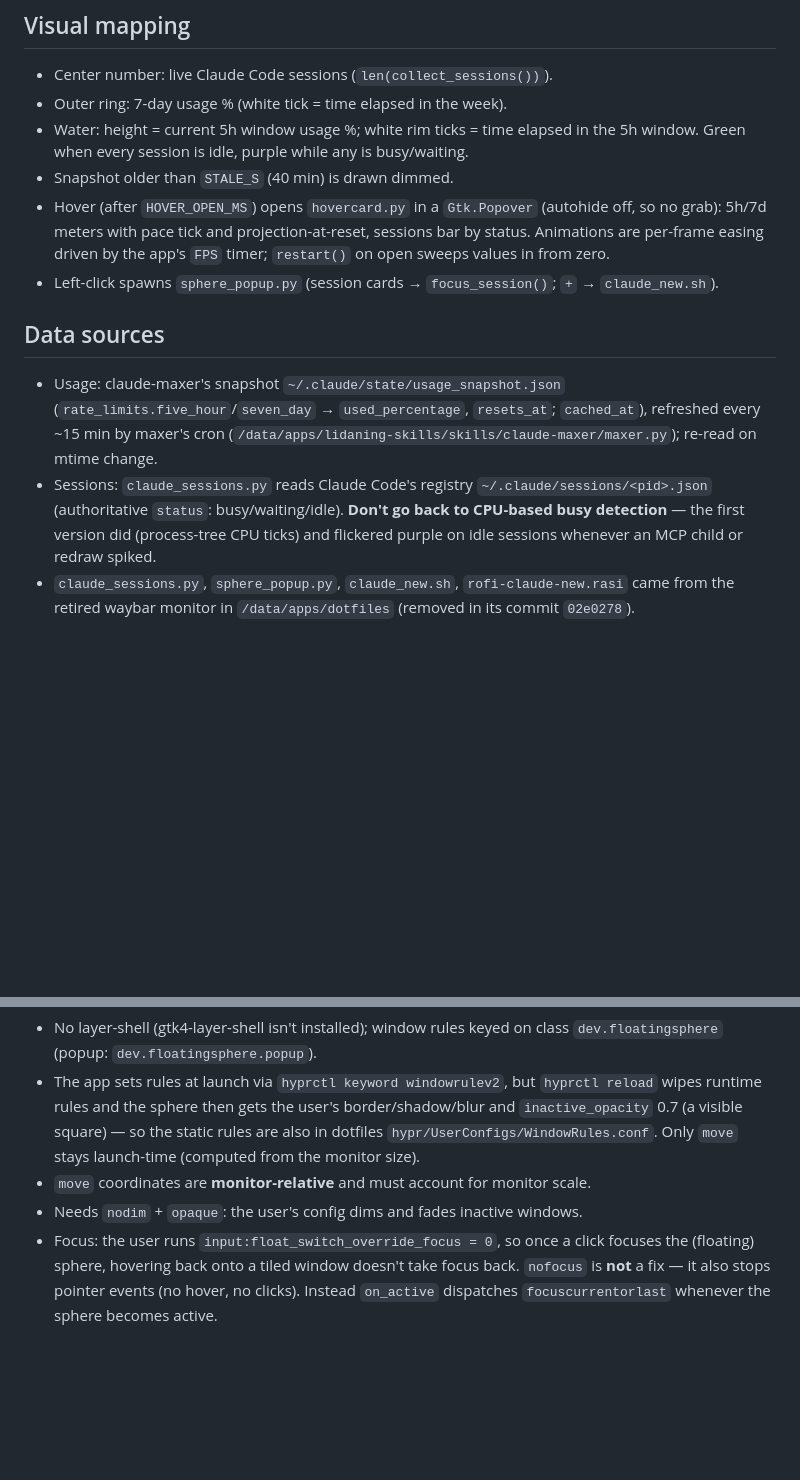
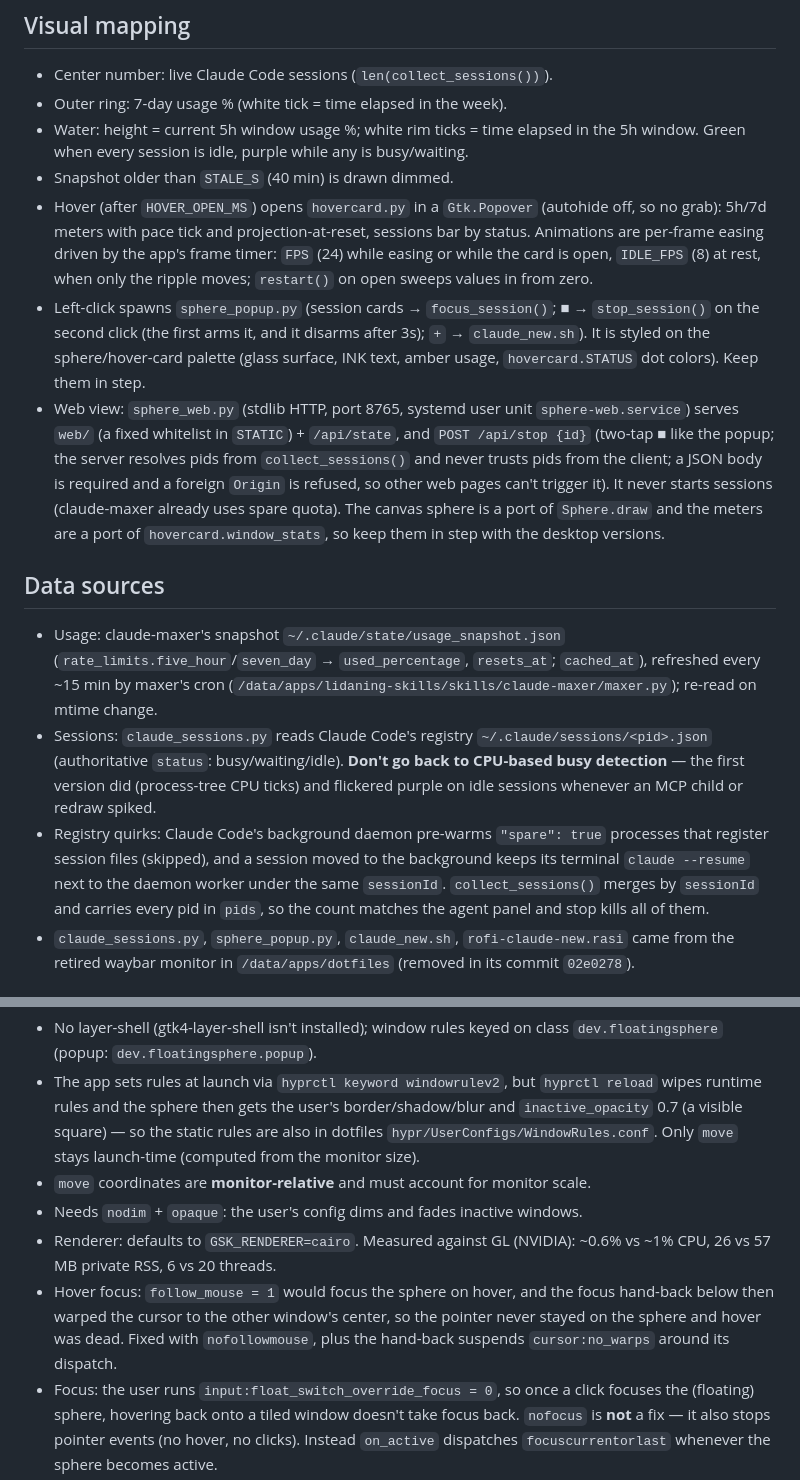
Before and after one commit to relidaning/floatingsphere, a Markdown page: CLAUDE.md, 2 parts joined by grey strips. Drawn GitHub-style; blank space fills up the shorter version.

```diff
--- a/CLAUDE.md
+++ b/CLAUDE.md
@@ -7,12 +7,14 @@ Floating desktop monitor for Claude subscription usage and Claude Code sessions.
 - Outer ring: 7-day usage % (white tick = time elapsed in the week).
 - Water: height = current 5h window usage %; white rim ticks = time elapsed in the 5h window. Green when every session is idle, purple while any is busy/waiting.
 - Snapshot older than `STALE_S` (40 min) is drawn dimmed.
-- Hover (after `HOVER_OPEN_MS`) opens `hovercard.py` in a `Gtk.Popover` (autohide off, so no grab): 5h/7d meters with pace tick and projection-at-reset, sessions bar by status. Animations are per-frame easing driven by the app's `FPS` timer; `restart()` on open sweeps values in from zero.
-- Left-click spawns `sphere_popup.py` (session cards → `focus_session()`; `+` → `claude_new.sh`).
+- Hover (after `HOVER_OPEN_MS`) opens `hovercard.py` in a `Gtk.Popover` (autohide off, so no grab): 5h/7d meters with pace tick and projection-at-reset, sessions bar by status. Animations are per-frame easing driven by the app's frame timer: `FPS` (24) while easing or while the card is open, `IDLE_FPS` (8) at rest, when only the ripple moves; `restart()` on open sweeps values in from zero.
+- Left-click spawns `sphere_popup.py` (session cards → `focus_session()`; ■ → `stop_session()` on the second click (the first arms it, and it disarms after 3s); `+` → `claude_new.sh`). It is styled on the sphere/hover-card palette (glass surface, INK text, amber usage, `hovercard.STATUS` dot colors). Keep them in step.
+- Web view: `sphere_web.py` (stdlib HTTP, port 8765, systemd user unit `sphere-web.service`) serves `web/` (a fixed whitelist in `STATIC`) + `/api/state`, and `POST /api/stop {id}` (two-tap ■ like the popup; the server resolves pids from `collect_sessions()` and never trusts pids from the client; a JSON body is required and a foreign `Origin` is refused, so other web pages can't trigger it). It never starts sessions (claude-maxer already uses spare quota). The canvas sphere is a port of `Sphere.draw` and the meters are a port of `hovercard.window_stats`, so keep them in step with the desktop versions.
 
 ## Data sources
 - Usage: claude-maxer's snapshot `~/.claude/state/usage_snapshot.json` (`rate_limits.five_hour`/`seven_day` → `used_percentage`, `resets_at`; `cached_at`), refreshed every ~15 min by maxer's cron (`/data/apps/lidaning-skills/skills/claude-maxer/maxer.py`); re-read on mtime change.
 - Sessions: `claude_sessions.py` reads Claude Code's registry `~/.claude/sessions/<pid>.json` (authoritative `status`: busy/waiting/idle). **Don't go back to CPU-based busy detection** — the first version did (process-tree CPU ticks) and flickered purple on idle sessions whenever an MCP child or redraw spiked.
+- Registry quirks: Claude Code's background daemon pre-warms `"spare": true` processes that register session files (skipped), and a session moved to the background keeps its terminal `claude --resume` next to the daemon worker under the same `sessionId`. `collect_sessions()` merges by `sessionId` and carries every pid in `pids`, so the count matches the agent panel and stop kills all of them.
 - `claude_sessions.py`, `sphere_popup.py`, `claude_new.sh`, `rofi-claude-new.rasi` came from the retired waybar monitor in `/data/apps/dotfiles` (removed in its commit `02e0278`).
 
 ## Window placement (Hyprland)
@@ -20,5 +22,7 @@ Floating desktop monitor for Claude subscription usage and Claude Code sessions.
 - The app sets rules at launch via `hyprctl keyword windowrulev2`, but `hyprctl reload` wipes runtime rules and the sphere then gets the user's border/shadow/blur and `inactive_opacity` 0.7 (a visible square) — so the static rules are also in dotfiles `hypr/UserConfigs/WindowRules.conf`. Only `move` stays launch-time (computed from the monitor size).
 - `move` coordinates are **monitor-relative** and must account for monitor scale.
 - Needs `nodim` + `opaque`: the user's config dims and fades inactive windows.
+- Renderer: defaults to `GSK_RENDERER=cairo`. Measured against GL (NVIDIA): ~0.6% vs ~1% CPU, 26 vs 57 MB private RSS, 6 vs 20 threads.
+- Hover focus: `follow_mouse = 1` would focus the sphere on hover, and the focus hand-back below then warped the cursor to the other window's center, so the pointer never stayed on the sphere and hover was dead. Fixed with `nofollowmouse`, plus the hand-back suspends `cursor:no_warps` around its dispatch.
 - Focus: the user runs `input:float_switch_override_focus = 0`, so once a click focuses the (floating) sphere, hovering back onto a tiled window doesn't take focus back. `nofocus` is **not** a fix — it also stops pointer events (no hover, no clicks). Instead `on_active` dispatches `focuscurrentorlast` whenever the sphere becomes active.
 - Testing hover: `hyprctl dispatch movecursor` alone sends no pointer enter; a real motion is needed (a python-evdev uinput device nudging REL_X works — `/dev/uinput` is user-writable).
```
Also changed, not shown: README.md (+34 -0 lines), SESSION.md (+6 -0 lines), docs/phone.png (added), web/apple-touch-icon.png (added), web/favicon.png (added), web/icon-192.png (added), web/icon-512.png (added), 5 other files.
